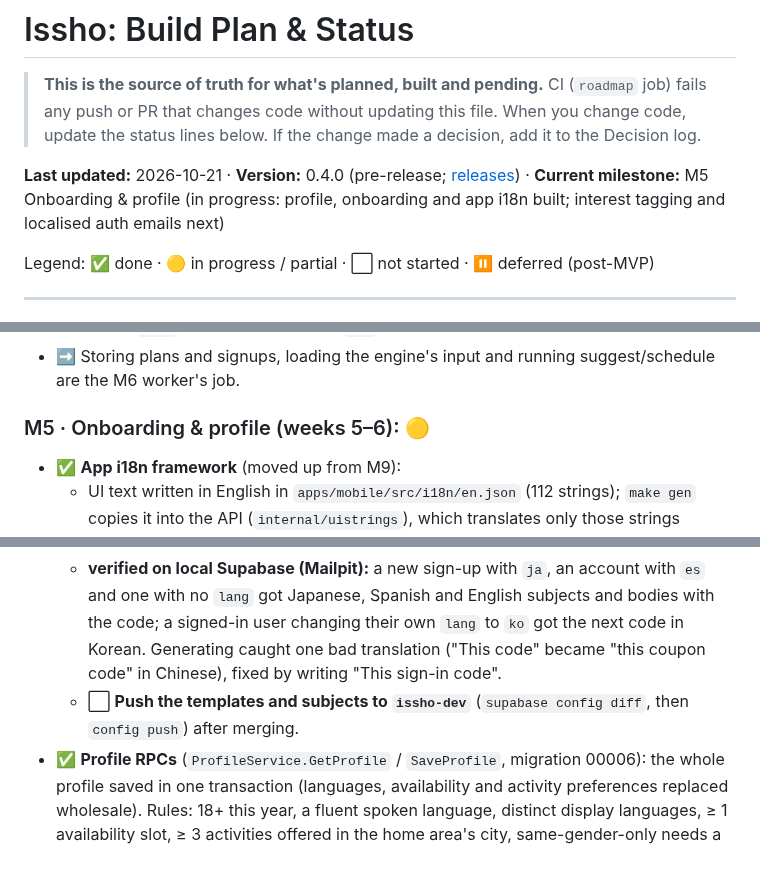
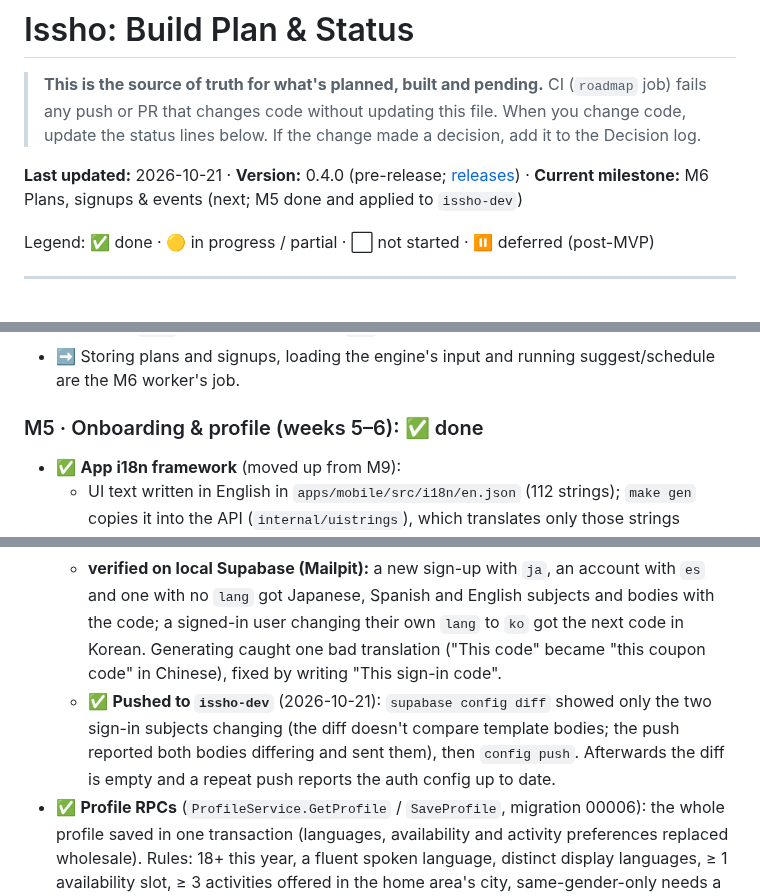
Before and after one commit to shrujancheruku/issho, a Markdown page: docs/ROADMAP.md, 3 parts joined by grey strips. Drawn GitHub-style; blank space fills up the shorter version.

Commit message:
docs: mark M5 done and applied to issho-dev

```diff
--- a/docs/ROADMAP.md
+++ b/docs/ROADMAP.md
@@ -2,7 +2,7 @@
 
 > **This is the source of truth for what's planned, built and pending.** CI (`roadmap` job) fails any push or PR that changes code without updating this file. When you change code, update the status lines below. If the change made a decision, add it to the Decision log.
 
-**Last updated:** 2026-10-21 · **Version:** 0.4.0 (pre-release; [releases](https://github.com/shrujancheruku/issho/releases)) · **Current milestone:** M5 Onboarding & profile (in progress: profile, onboarding and app i18n built; interest tagging and localised auth emails next)
+**Last updated:** 2026-10-21 · **Version:** 0.4.0 (pre-release; [releases](https://github.com/shrujancheruku/issho/releases)) · **Current milestone:** M6 Plans, signups & events (next; M5 done and applied to `issho-dev`)
 
 Legend: ✅ done · 🟡 in progress / partial · ⬜ not started · ⏸ deferred (post-MVP)
 
@@ -126,7 +126,7 @@ Supabase Auth ───────────┘  (JWT, verified via JWKS)│
 - ✅ Migration 00005 (`activities.blocks`) applied to the hosted `issho-dev` project and the catalogue re-seeded (2026-10-21). Verified: goose version 5, 99 of 230 activities restricted, `anon` still has no access to `app`. Locally: up, down, up, seed.
 - ➡ Storing plans and signups, loading the engine's input and running suggest/schedule are the M6 worker's job.
 
-### M5 · Onboarding & profile (weeks 5–6): 🟡
+### M5 · Onboarding & profile (weeks 5–6): ✅ done
 - ✅ **App i18n framework** (moved up from M9):
   - UI text written in English in `apps/mobile/src/i18n/en.json` (112 strings); `make gen` copies it into the API (`internal/uistrings`), which translates only those strings
   - `UIService.GetStrings` (public, for the sign-in screens): the whole catalogue in one language through the `app.translations` cache; translations that lose a `{placeholder}` are dropped (English shown instead)
@@ -139,7 +139,7 @@ Supabase Auth ───────────┘  (JWT, verified via JWKS)│
   - the templates and subjects branch on it (Supabase Auth renders them as Go templates with `.Data` = user metadata) and fall back to English; every step is guarded, so missing or odd metadata still gets an English email
   - generated by `tool email-templates` (`make email-templates`) from `supabase/templates/source.json`: 4 English sentences, machine-translated through the translation cache into 19 languages (ja, es, zh, ko, fr, de, pt, it, vi, th, id, tl, hi, ar, ru, uk, pl, nl, tr; right to left for Arabic), 13 KB per template
   - **verified on local Supabase (Mailpit):** a new sign-up with `ja`, an account with `es` and one with no `lang` got Japanese, Spanish and English subjects and bodies with the code; a signed-in user changing their own `lang` to `ko` got the next code in Korean. Generating caught one bad translation ("This code" became "this coupon code" in Chinese), fixed by writing "This sign-in code".
-  - ⬜ **Push the templates and subjects to `issho-dev`** (`supabase config diff`, then `config push`) after merging.
+  - ✅ **Pushed to `issho-dev`** (2026-10-21): `supabase config diff` showed only the two sign-in subjects changing (the diff doesn't compare template bodies; the push reported both bodies differing and sent them), then `config push`. Afterwards the diff is empty and a repeat push reports the auth config up to date.
 - ✅ **Profile RPCs** (`ProfileService.GetProfile` / `SaveProfile`, migration 00006): the whole profile saved in one transaction (languages, availability and activity preferences replaced wholesale). Rules: 18+ this year, a fluent spoken language, distinct display languages, ≥ 1 availability slot, ≥ 3 activities offered in the home area's city, same-gender-only needs a gender, the current code-of-conduct version (`conduct_version` + `conduct_accepted_at`). `GetMe` now also returns the display languages.
 - ✅ **Reference data for the pickers:** `CatalogService.ListCities` (cities with areas) and `ListLanguages` (all 183 ISO 639-1 languages, each named in itself and in the viewer's language, from CLDR via `golang.org/x/text`).
 - ✅ **Onboarding screens** (seven steps, saved at the end): languages (main, optional second, spoken with fluent/learning + level, searchable picker), about you (name, birth year, gender, same-gender-only), city/area and longest trip, weekly availability grid (localised weekday names), activity tiles by category (tap: open to try → like → love, both languages side by side), group size/energy/budget, code of conduct. **Profile tab** edits each section; sign-out and deletion moved there. The Expo template's Explore tab and unused components were removed.
```
Also changed, not shown: other parts of docs/ROADMAP.md (+1 -1 lines).
